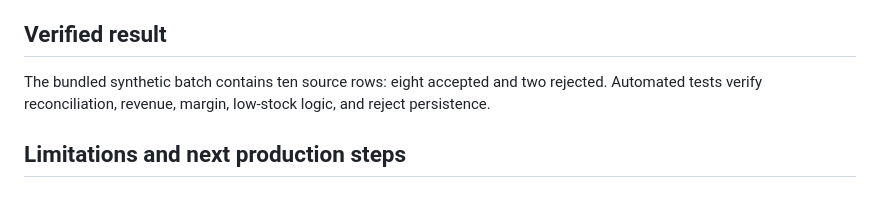
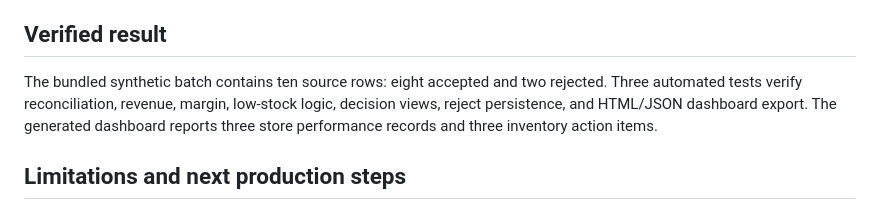
Before and after one commit to alianisreyesr/retail-operations-data-platform, a Markdown page: docs/CASE_STUDY.md, the part around the change. Drawn GitHub-style.

```diff
--- a/docs/CASE_STUDY.md
+++ b/docs/CASE_STUDY.md
@@ -21,7 +21,7 @@ Order, inventory, and fulfillment extracts often arrive as operational files wit
 
 ## Verified result
 
-The bundled synthetic batch contains ten source rows: eight accepted and two rejected. Automated tests verify reconciliation, revenue, margin, low-stock logic, and reject persistence.
+The bundled synthetic batch contains ten source rows: eight accepted and two rejected. Three automated tests verify reconciliation, revenue, margin, low-stock logic, decision views, reject persistence, and HTML/JSON dashboard export. The generated dashboard reports three store performance records and three inventory action items.
 
 ## Limitations and next production steps
 
```
Also changed, not shown: README.md (+11 -1 lines), docs/assets/operations-dashboard.png (added), 4 other files.
